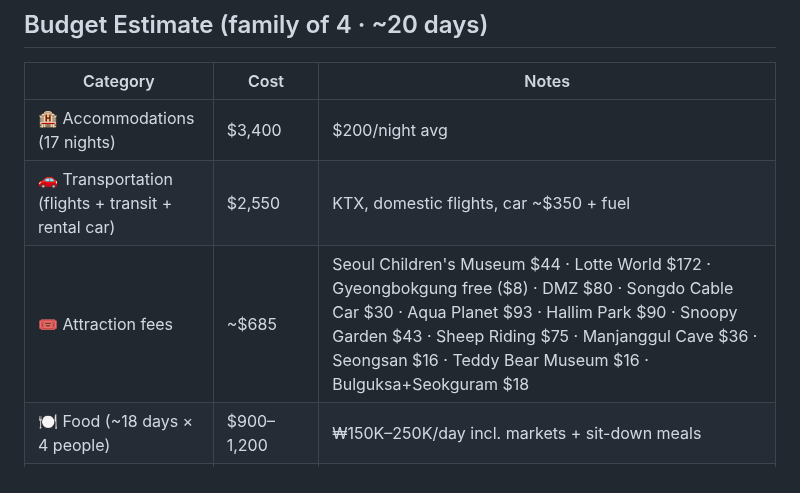
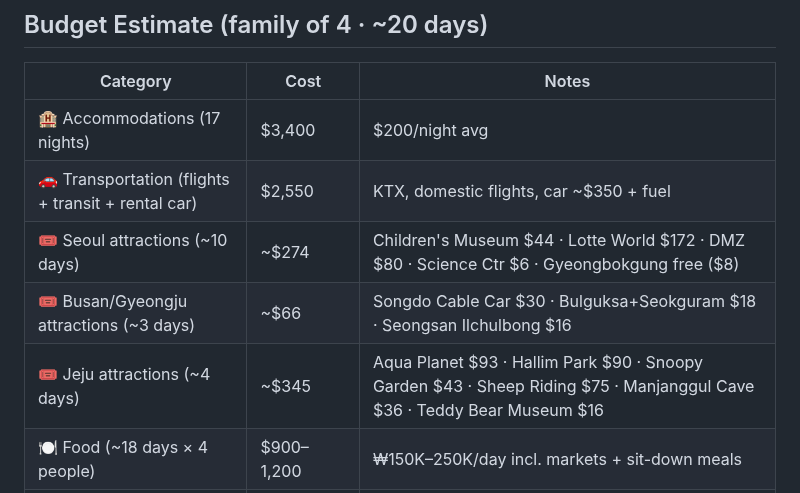
Before and after one commit to ah3548/family-trip-plan, a Markdown page: trip_plan.md, the part around the change. GitHub-like rendering.

Commit message:
Split attraction fees into regional rows for readability

```diff
--- a/trip_plan.md
+++ b/trip_plan.md
@@ -239,7 +239,9 @@ All operating hours have been verified against the itinerary — no conflicts fo
 |----------|------|-------|
 | 🏨 Accommodations (17 nights) | $3,400 | $200/night avg |
 | 🚗 Transportation (flights + transit + rental car) | $2,550 | KTX, domestic flights, car ~$350 + fuel |
-| 🎟 Attraction fees | ~$685 | Seoul Children's Museum $44 · Lotte World $172 · Gyeongbokgung free ($8) · DMZ $80 · Songdo Cable Car $30 · Aqua Planet $93 · Hallim Park $90 · Snoopy Garden $43 · Sheep Riding $75 · Manjanggul Cave $36 · Seongsan $16 · Teddy Bear Museum $16 · Bulguksa+Seokguram $18 |
+| 🎟 Seoul attractions (~10 days) | ~$274 | Children's Museum $44 · Lotte World $172 · DMZ $80 · Science Ctr $6 · Gyeongbokgung free ($8) |
+| 🎟 Busan/Gyeongju attractions (~3 days) | ~$66 | Songdo Cable Car $30 · Bulguksa+Seokguram $18 · Seongsan Ilchulbong $16 |
+| 🎟 Jeju attractions (~4 days) | ~$345 | Aqua Planet $93 · Hallim Park $90 · Snoopy Garden $43 · Sheep Riding $75 · Manjanggul Cave $36 · Teddy Bear Museum $16 |
 | 🍽 Food (~18 days × 4 people) | $900–1,200 | ₩150K–250K/day incl. markets + sit-down meals |
 | **Total Estimate** | **~$7,935–8,335** | |
 
```
